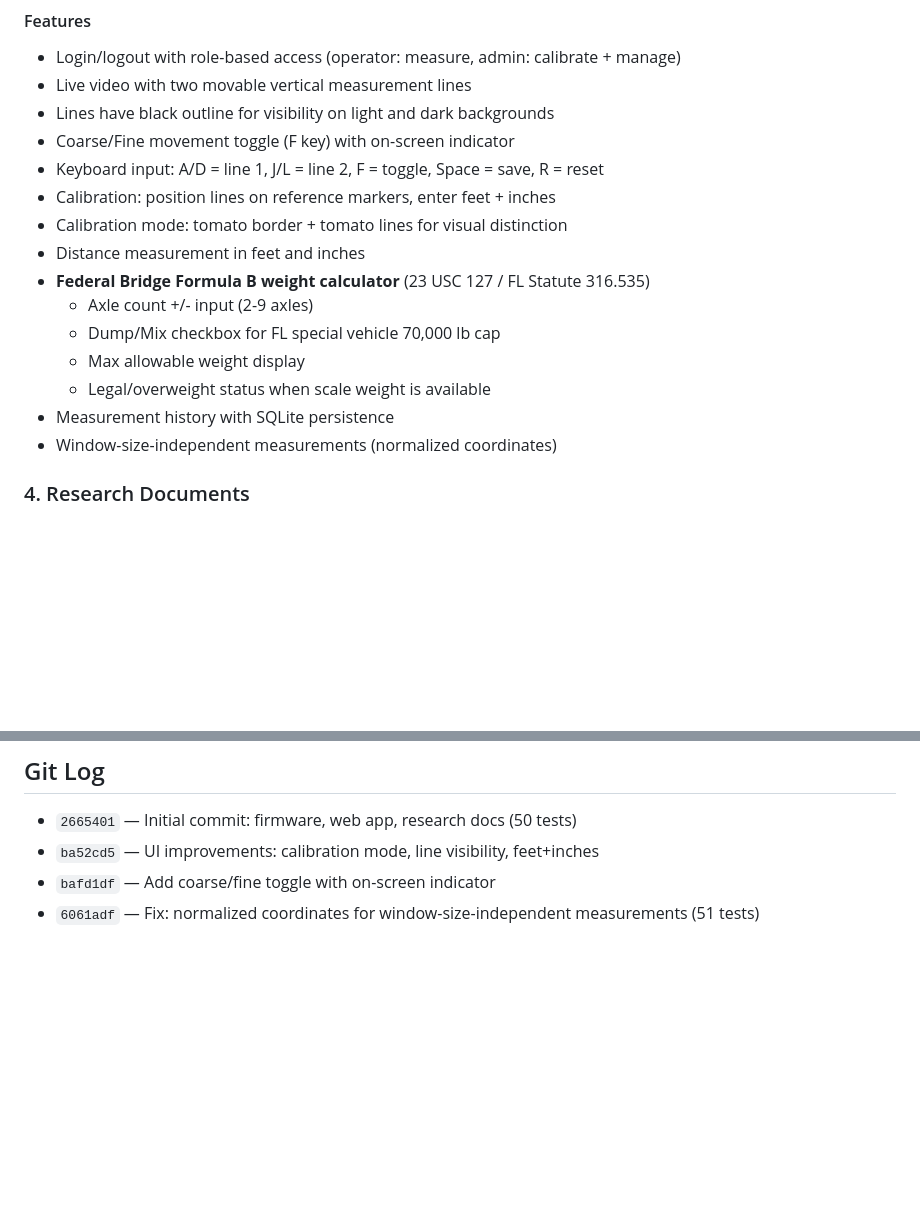
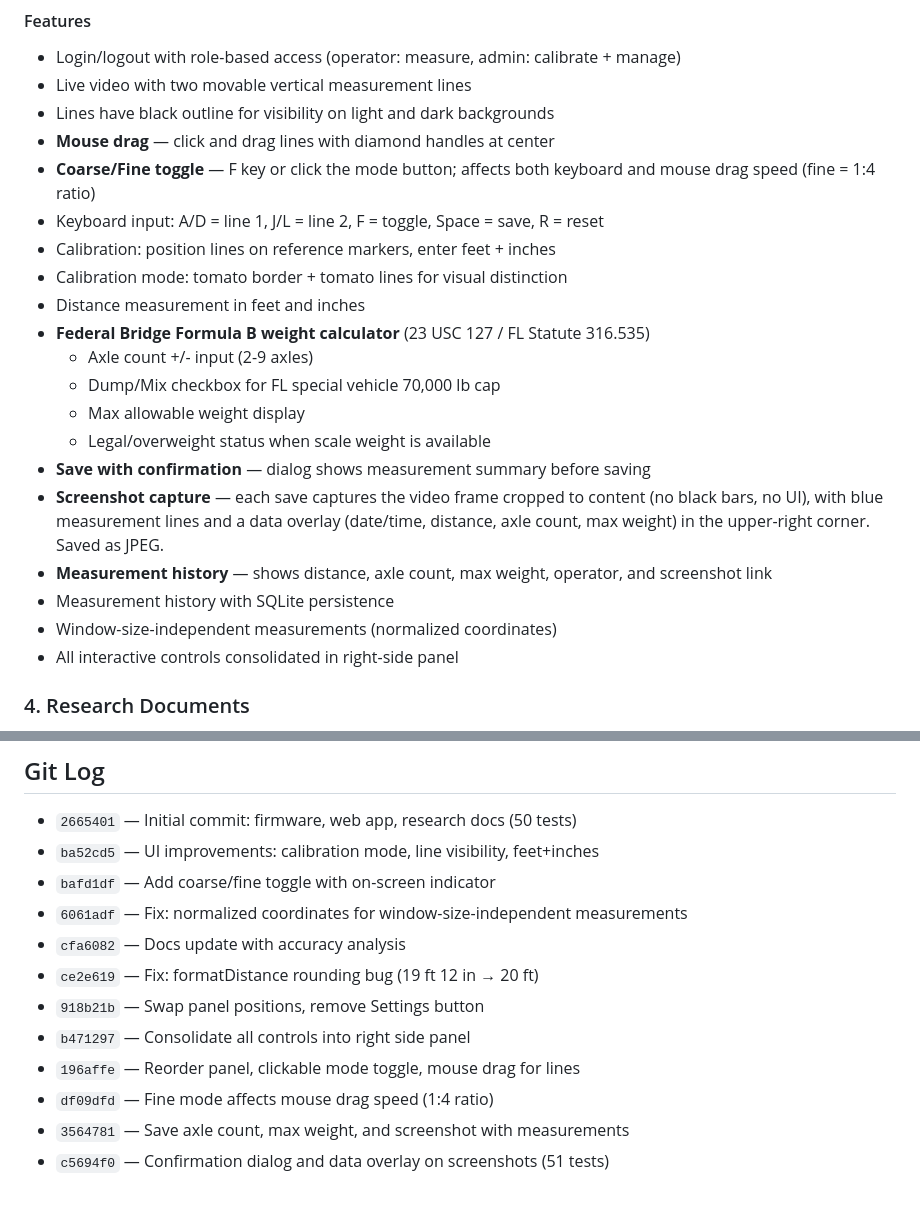
Before and after one commit to dividia-dev/axle-measurement, a Markdown page: PROJECT_NOTES.md, 2 parts joined by grey strips. Drawn GitHub-style; blank space fills up the shorter version.

Commit message:
Update docs and memory with current project state
- PROJECT_NOTES.md updated with all new features: mouse drag, screenshot
  overlay, confirmation dialog, side panel layout, complete git log
- Memory updated with UX feedback (group controls, confirm saves,
  multiple input methods)
- Project overview updated with current feature list

Co-Authored-By: Claude Opus 4.6 (1M context) <noreply@anthropic.com>

```diff
--- a/PROJECT_NOTES.md
+++ b/PROJECT_NOTES.md
@@ -111,7 +111,8 @@ difference is small (~840 lbs per foot at typical configurations).
 - Login/logout with role-based access (operator: measure, admin: calibrate + manage)
 - Live video with two movable vertical measurement lines
 - Lines have black outline for visibility on light and dark backgrounds
-- Coarse/Fine movement toggle (F key) with on-screen indicator
+- **Mouse drag** — click and drag lines with diamond handles at center
+- **Coarse/Fine toggle** — F key or click the mode button; affects both keyboard and mouse drag speed (fine = 1:4 ratio)
 - Keyboard input: A/D = line 1, J/L = line 2, F = toggle, Space = save, R = reset
 - Calibration: position lines on reference markers, enter feet + inches
 - Calibration mode: tomato border + tomato lines for visual distinction
@@ -121,8 +122,12 @@ difference is small (~840 lbs per foot at typical configurations).
   - Dump/Mix checkbox for FL special vehicle 70,000 lb cap
   - Max allowable weight display
   - Legal/overweight status when scale weight is available
+- **Save with confirmation** — dialog shows measurement summary before saving
+- **Screenshot capture** — each save captures the video frame cropped to content (no black bars, no UI), with blue measurement lines and a data overlay (date/time, distance, axle count, max weight) in the upper-right corner. Saved as JPEG.
+- **Measurement history** — shows distance, axle count, max weight, operator, and screenshot link
 - Measurement history with SQLite persistence
 - Window-size-independent measurements (normalized coordinates)
+- All interactive controls consolidated in right-side panel
 
 ### 4. Research Documents
 - `SPOT_DECODER_ANALYSIS.md` — Full analysis of existing Spot Decoder codebase
@@ -202,4 +207,12 @@ N = number of axles — operator enters this
 - `2665401` — Initial commit: firmware, web app, research docs (50 tests)
 - `ba52cd5` — UI improvements: calibration mode, line visibility, feet+inches
 - `bafd1df` — Add coarse/fine toggle with on-screen indicator
-- `6061adf` — Fix: normalized coordinates for window-size-independent measurements (51 tests)
+- `6061adf` — Fix: normalized coordinates for window-size-independent measurements
+- `cfa6082` — Docs update with accuracy analysis
+- `ce2e619` — Fix: formatDistance rounding bug (19 ft 12 in → 20 ft)
+- `918b21b` — Swap panel positions, remove Settings button
+- `b471297` — Consolidate all controls into right side panel
+- `196affe` — Reorder panel, clickable mode toggle, mouse drag for lines
+- `df09dfd` — Fine mode affects mouse drag speed (1:4 ratio)
+- `3564781` — Save axle count, max weight, and screenshot with measurements
+- `c5694f0` — Confirmation dialog and data overlay on screenshots (51 tests)
```
